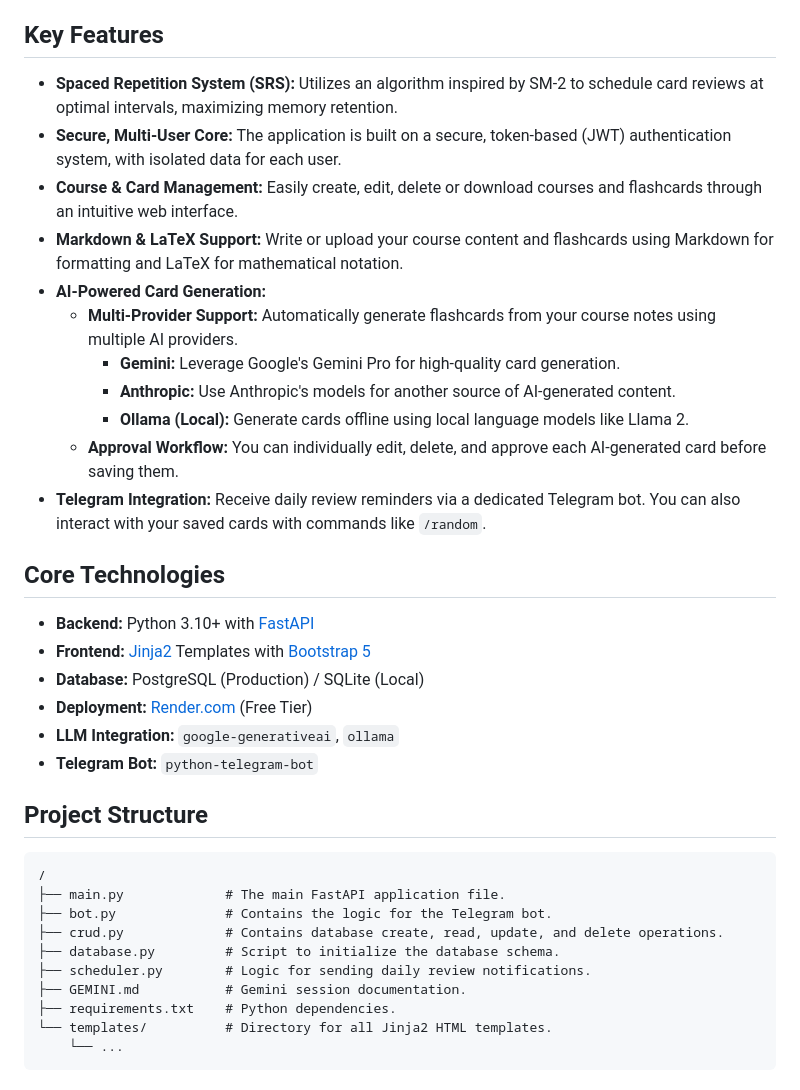
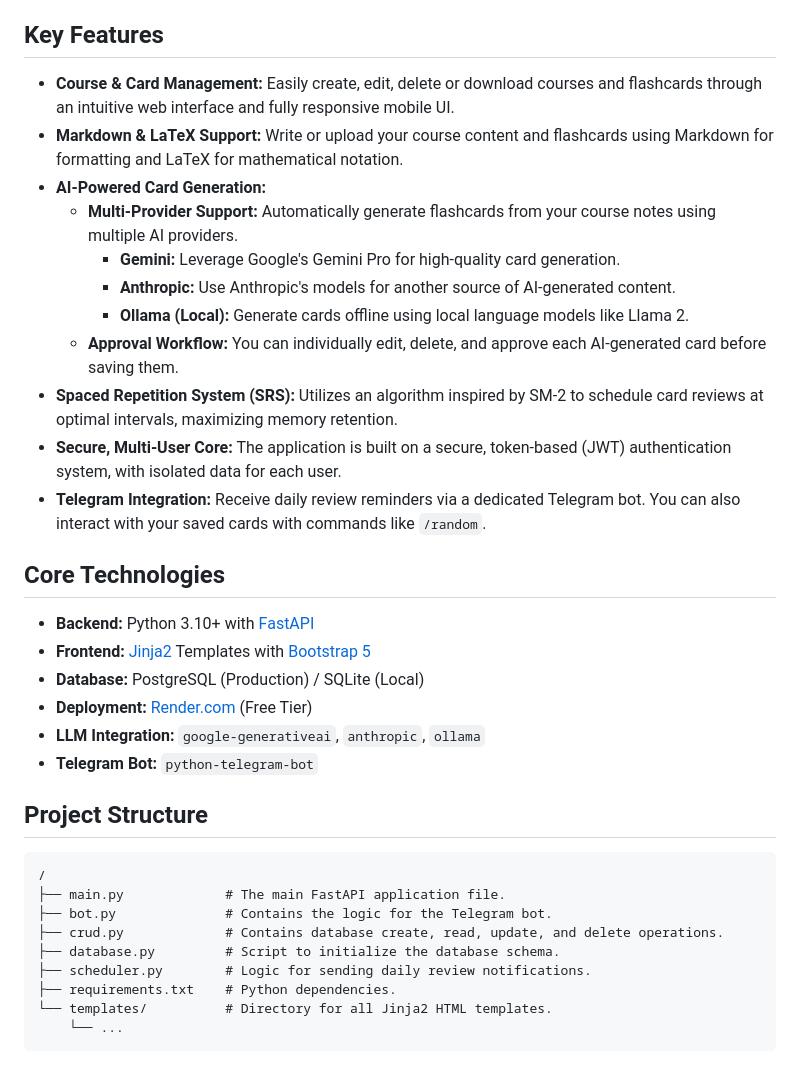
Before and after one commit to Cyril9227/BadAnki, a Markdown page: README.md, the part around the change. GitHub-like rendering.

```diff
--- a/README.md
+++ b/README.md
@@ -23,9 +23,7 @@ The workflow is basically:
 
 ## Key Features
 
-*   **Spaced Repetition System (SRS):** Utilizes an algorithm inspired by SM-2 to schedule card reviews at optimal intervals, maximizing memory retention.
-*   **Secure, Multi-User Core:** The application is built on a secure, token-based (JWT) authentication system, with isolated data for each user.
-*   **Course & Card Management:** Easily create, edit, delete or download courses and flashcards through an intuitive web interface.
+*   **Course & Card Management:** Easily create, edit, delete or download courses and flashcards through an intuitive web interface and fully responsive mobile UI.
 *   **Markdown & LaTeX Support:** Write or upload your course content and flashcards using Markdown for formatting and LaTeX for mathematical notation.
 *   **AI-Powered Card Generation:**
     *   **Multi-Provider Support:** Automatically generate flashcards from your course notes using multiple AI providers.
@@ -33,6 +31,8 @@ The workflow is basically:
         *   **Anthropic:** Use Anthropic's models for another source of AI-generated content.
         *   **Ollama (Local):** Generate cards offline using local language models like Llama 2.
     *   **Approval Workflow:** You can individually edit, delete, and approve each AI-generated card before saving them.
+*   **Spaced Repetition System (SRS):** Utilizes an algorithm inspired by SM-2 to schedule card reviews at optimal intervals, maximizing memory retention.
+*   **Secure, Multi-User Core:** The application is built on a secure, token-based (JWT) authentication system, with isolated data for each user.
 *   **Telegram Integration:** Receive daily review reminders via a dedicated Telegram bot. You can also interact with your saved cards with commands like `/random`.
 
 ## Core Technologies
@@ -41,7 +41,7 @@ The workflow is basically:
 *   **Frontend:** [Jinja2](https://jinja.palletsprojects.com/) Templates with [Bootstrap 5](https://getbootstrap.com/)
 *   **Database:** PostgreSQL (Production) / SQLite (Local)
 *   **Deployment:** [Render.com](https://render.com/) (Free Tier)
-*   **LLM Integration:** `google-generativeai`, `ollama`
+*   **LLM Integration:** `google-generativeai`, `anthropic`, `ollama`
 *   **Telegram Bot:** `python-telegram-bot`
 
 ## Project Structure
@@ -52,7 +52,6 @@ The workflow is basically:
 ├── crud.py             # Contains database create, read, update, and delete operations.
 ├── database.py         # Script to initialize the database schema.
 ├── scheduler.py        # Logic for sending daily review notifications.
-├── GEMINI.md           # Gemini session documentation.
 ├── requirements.txt    # Python dependencies.
 └── templates/          # Directory for all Jinja2 HTML templates.
     └── ...
```
